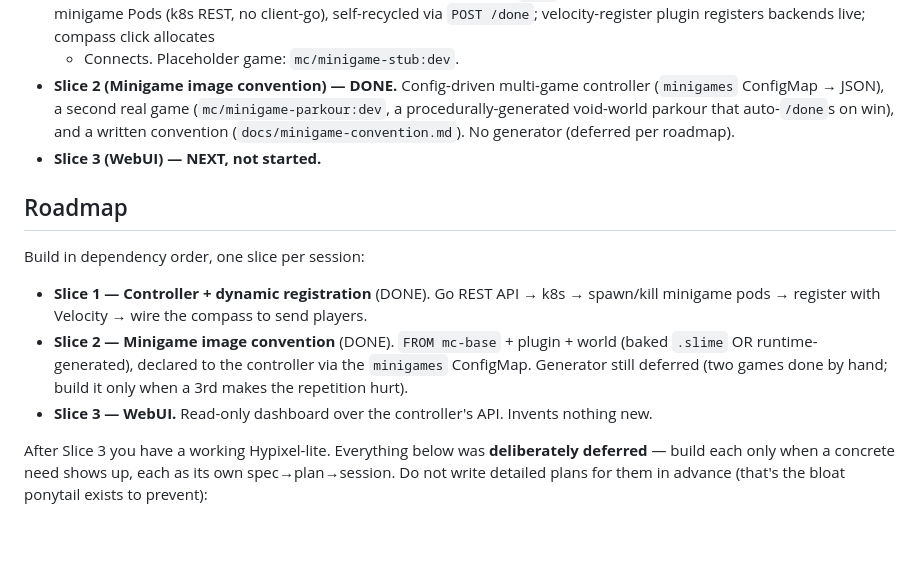
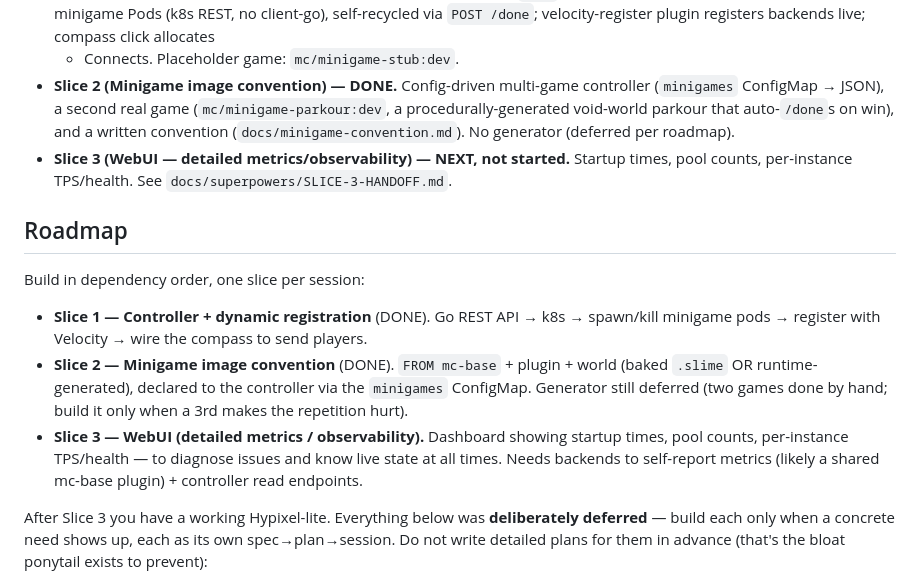
Before and after one commit to mehdii000/RedstoneKube, a Markdown page: AGENTS.md, the part around the change. Rendered like a GitHub page; blank space fills up the shorter version.

```diff
--- a/AGENTS.md
+++ b/AGENTS.md
@@ -21,7 +21,8 @@ spec → plan → implementation.
   (`minigames` ConfigMap → JSON), a second real game (`mc/minigame-parkour:dev`, a
   procedurally-generated void-world parkour that auto-`/done`s on win), and a written
   convention (`docs/minigame-convention.md`). No generator (deferred per roadmap).
-- **Slice 3 (WebUI) — NEXT, not started.**
+- **Slice 3 (WebUI — detailed metrics/observability) — NEXT, not started.** Startup times, pool
+  counts, per-instance TPS/health. See `docs/superpowers/SLICE-3-HANDOFF.md`.
 
 ## Roadmap
 
@@ -32,7 +33,9 @@ Build in dependency order, one slice per session:
 - **Slice 2 — Minigame image convention** (DONE). `FROM mc-base` + plugin + world (baked `.slime`
   OR runtime-generated), declared to the controller via the `minigames` ConfigMap. Generator
   still deferred (two games done by hand; build it only when a 3rd makes the repetition hurt).
-- **Slice 3 — WebUI.** Read-only dashboard over the controller's API. Invents nothing new.
+- **Slice 3 — WebUI (detailed metrics / observability).** Dashboard showing startup times, pool
+  counts, per-instance TPS/health — to diagnose issues and know live state at all times. Needs
+  backends to self-report metrics (likely a shared mc-base plugin) + controller read endpoints.
 
 After Slice 3 you have a working Hypixel-lite. Everything below was **deliberately deferred** —
 build each only when a concrete need shows up, each as its own spec→plan→session. Do not write
```
Also changed, not shown: docs/superpowers/SLICE-3-HANDOFF.md (+39 -6 lines).
